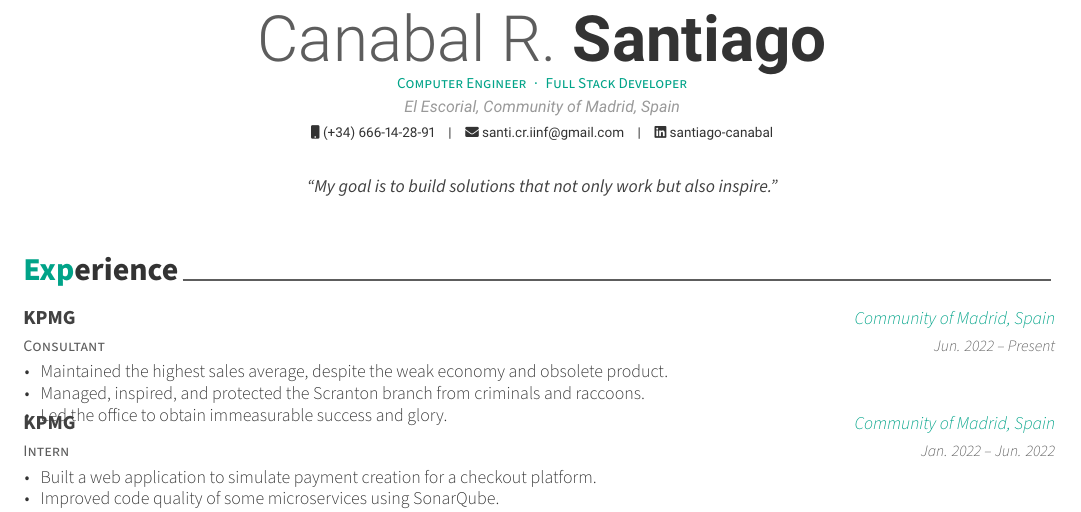
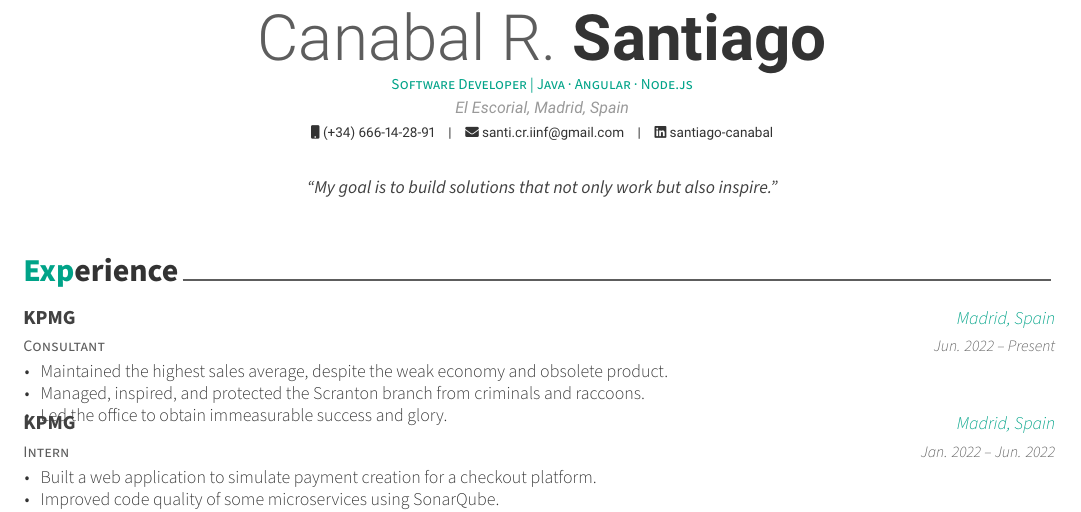
Before and after one commit to Stoneerr/cv-computer-engineer, a LaTeX CV (cv.tex): part of the page, cut so that both start at the same text. Compiled offline with XeLaTeX.

Commit message:
feat: update heading

```diff
--- a/cv.tex
+++ b/cv.tex
@@ -45,7 +45,7 @@
 \renewcommand{\acvHeaderSocialSep}{\quad\textbar\quad}
 
 % Aliasses
-\newcommand{\comMadrid}{Community of Madrid}
+\newcommand{\comMadrid}{Madrid}
 
 %-------------------------------------------------------------------------------
 %	PERSONAL INFORMATION
@@ -54,7 +54,7 @@
 % Available options: circle|rectangle,edge/noedge,left/right
 % \photo{./examples/profile.png}
 \name{Canabal R.}{Santiago}
-\position{Computer Engineer{\enskip\cdotp\enskip}Full Stack Developer}
+\position{Software Developer | Java · Angular · Node.js}
 \address{El Escorial, \comMadrid, Spain}
 
 \mobile{(+34) 666-14-28-91}
```
